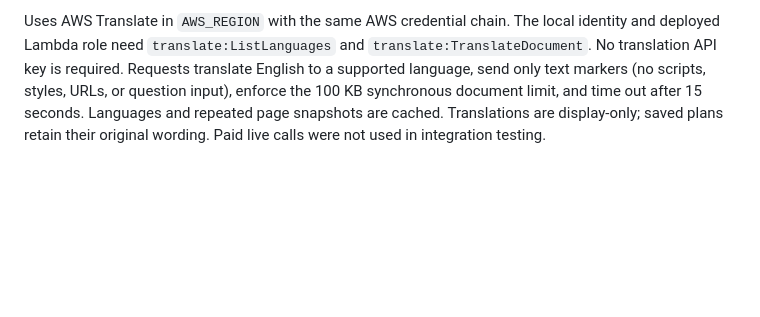
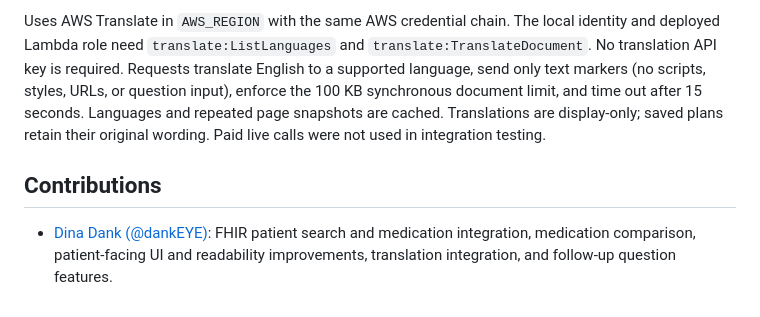
Before and after one commit to milesbobcat-alt/Health_Hack_2026, a Markdown page: README.md, the part around the change. GitHub-like rendering; blank space fills up the shorter version.

Commit message:
Document project contributions
Added contributions section with contributor details.

```diff
--- a/README.md
+++ b/README.md
@@ -106,3 +106,7 @@ Use “Review or edit medication groups” to review/revise the provisional base
 Integrated selectively from `origin/liza_translate_merge`; existing FHIR, checklist generation, storage, and medication comparison stay intact. Restart with `PORT=3121 npm start`, open a saved patient link, choose a language, and select Translate page. Show original restores English. Checklist tab changes translate the new content without replacing controls or losing checks. Read-aloud uses the translated care text; the PDF itself and patient-entered questions are unchanged.
 
 Uses AWS Translate in `AWS_REGION` with the same AWS credential chain. The local identity and deployed Lambda role need `translate:ListLanguages` and `translate:TranslateDocument`. No translation API key is required. Requests translate English to a supported language, send only text markers (no scripts, styles, URLs, or question input), enforce the 100 KB synchronous document limit, and time out after 15 seconds. Languages and repeated page snapshots are cached. Translations are display-only; saved plans retain their original wording. Paid live calls were not used in integration testing.
+
+## Contributions
+
+- [Dina Dank (@dankEYE)](https://github.com/dankEYE): FHIR patient search and medication integration, medication comparison, patient-facing UI and readability improvements, translation integration, and follow-up question features.
```
